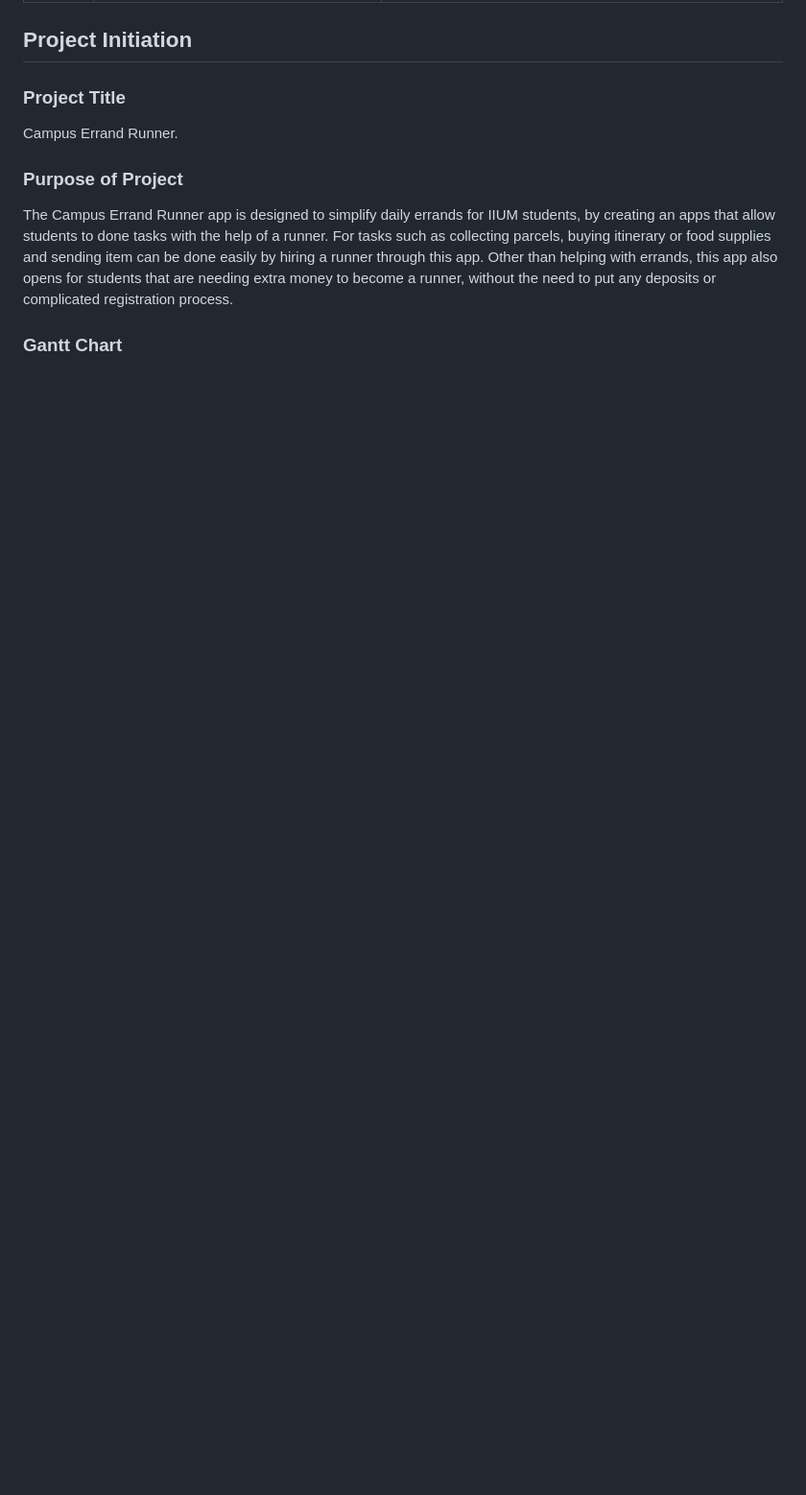
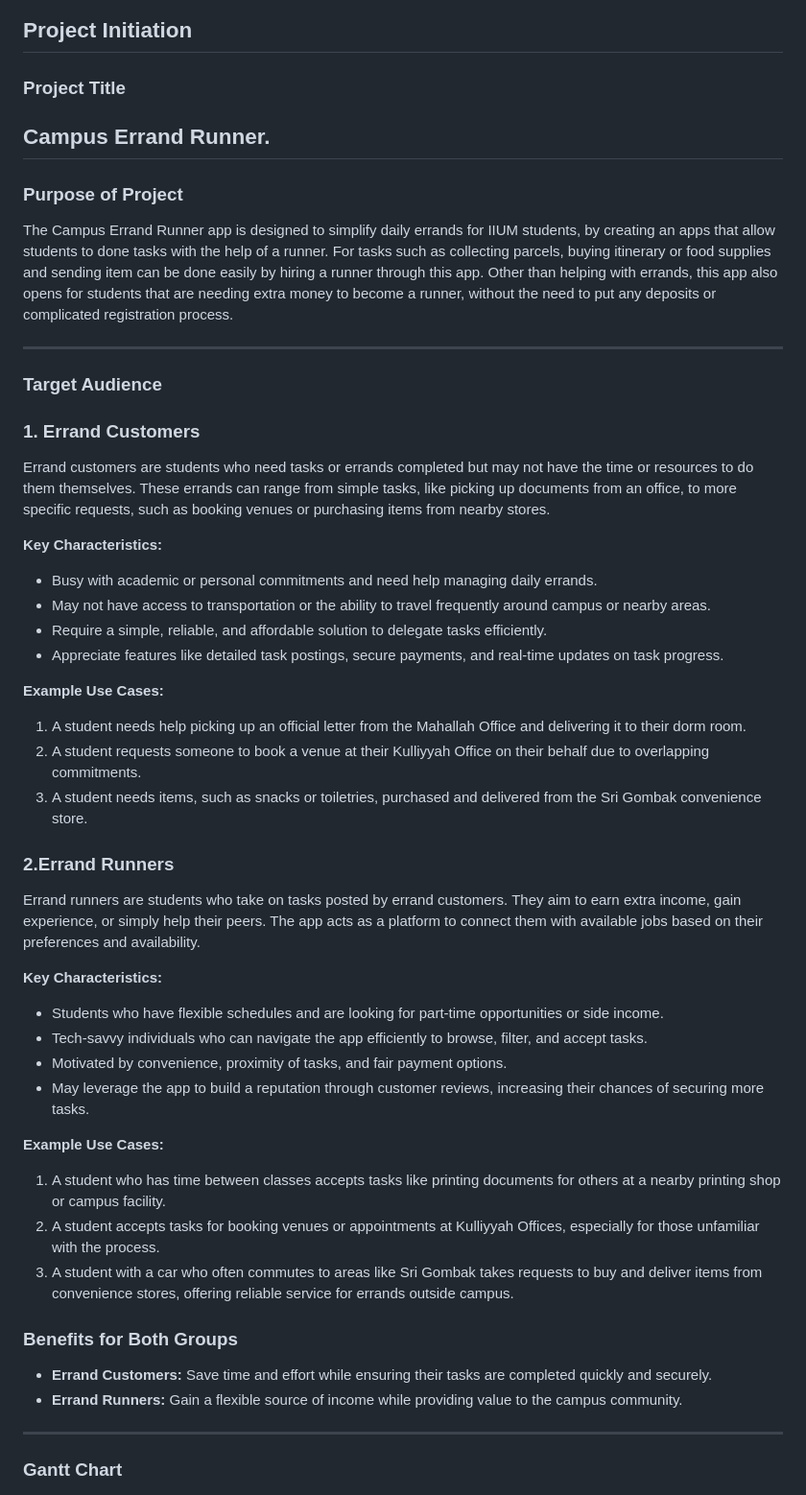
Before and after one commit to FarisArch/INFO-4335-OMEN, a Markdown page: README.md, the part around the change printed below. Shown: that part at 96% size. GitHub-like rendering; blank space fills up the shorter version.

```diff
--- a/README.md
+++ b/README.md
@@ -16,9 +16,46 @@
 ## Project Initiation
 ### Project Title
 Campus Errand Runner.
-
+---
 ### Purpose of Project
 The Campus Errand Runner app is designed to simplify daily errands for IIUM students, by creating an apps that allow students to done tasks with the help of a runner. For tasks such as collecting parcels, buying itinerary or food supplies and sending item can be done easily by hiring a runner through this app. Other than helping with errands, this app also opens for students that are needing extra money to become a runner, without the need to put any deposits or complicated registration process.
+
+---
+### Target Audience
+### 1. Errand Customers
+Errand customers are students who need tasks or errands completed but may not have the time or resources to do them themselves. These errands can range from simple tasks, like picking up documents from an office, to more specific requests, such as booking venues or purchasing items from nearby stores.
+
+**Key Characteristics:**
+- Busy with academic or personal commitments and need help managing daily errands.
+- May not have access to transportation or the ability to travel frequently around campus or nearby areas.
+- Require a simple, reliable, and affordable solution to delegate tasks efficiently.
+- Appreciate features like detailed task postings, secure payments, and real-time updates on task progress.
+
+**Example Use Cases:**
+1. A student needs help picking up an official letter from the Mahallah Office and delivering it to their dorm room.
+2. A student requests someone to book a venue at their Kulliyyah Office on their behalf due to overlapping commitments.
+3. A student needs items, such as snacks or toiletries, purchased and delivered from the Sri Gombak convenience store.
+
+
+### 2.Errand Runners
+Errand runners are students who take on tasks posted by errand customers. They aim to earn extra income, gain experience, or simply help their peers. The app acts as a platform to connect them with available jobs based on their preferences and availability.
+
+**Key Characteristics:**
+- Students who have flexible schedules and are looking for part-time opportunities or side income.
+- Tech-savvy individuals who can navigate the app efficiently to browse, filter, and accept tasks.
+- Motivated by convenience, proximity of tasks, and fair payment options.
+- May leverage the app to build a reputation through customer reviews, increasing their chances of securing more tasks.
+
+**Example Use Cases:**
+1. A student who has time between classes accepts tasks like printing documents for others at a nearby printing shop or campus facility.
+2. A student accepts tasks for booking venues or appointments at Kulliyyah Offices, especially for those unfamiliar with the process.
+3. A student with a car who often commutes to areas like Sri Gombak takes requests to buy and deliver items from convenience stores, offering reliable service for errands outside campus.
+
+### Benefits for Both Groups
+- **Errand Customers:** Save time and effort while ensuring their tasks are completed quickly and securely.
+- **Errand Runners:** Gain a flexible source of income while providing value to the campus community.
+
+---
 
 ###
 ### Gantt Chart
```
Also changed, not shown: other parts of README.md (+5 -1 lines).
